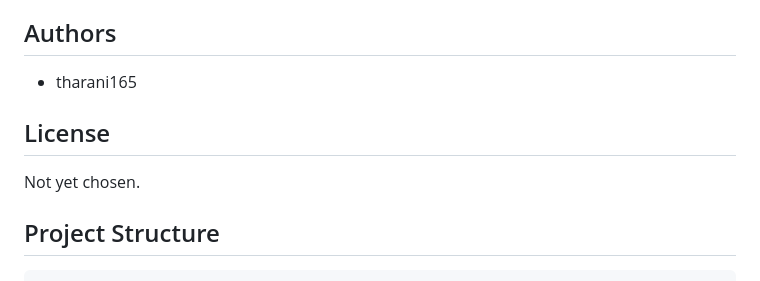
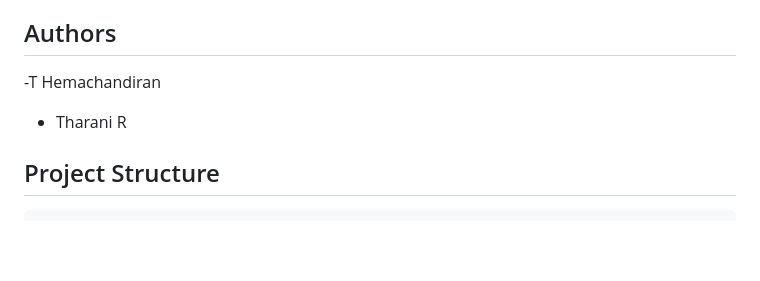
Before and after one commit to tharani165/MediBot---Medicine-Reminder-Bot, a Markdown page: README.md, the part around the change. Drawn GitHub-style; blank space fills up the shorter version.

Commit message:
Revise authors details
Updated author information and removed license section.

```diff
--- a/README.md
+++ b/README.md
@@ -98,11 +98,9 @@ See [hardware/hardware.md](hardware/hardware.md) for the full parts list.
 
 ## Authors
 
-- tharani165
+-T Hemachandiran
+- Tharani R
 
-## License
-
-Not yet chosen.
 
 ## Project Structure
 
```
